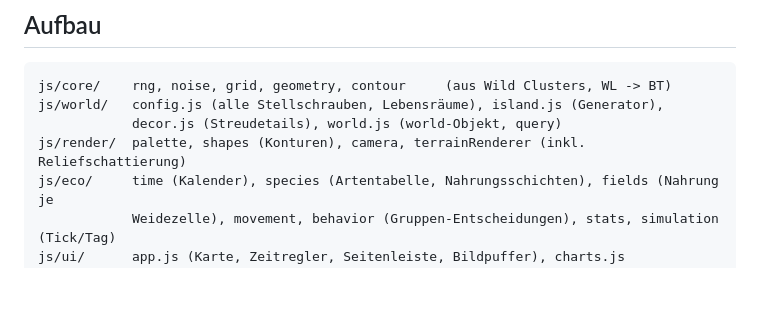
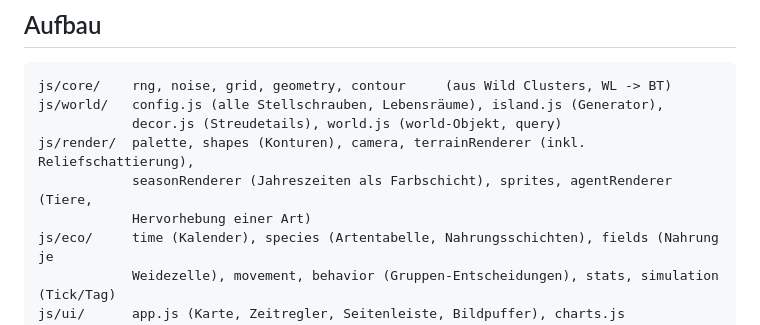
Before and after one commit to soenke123/Biotop-test, a Markdown page: CLAUDE.md, the part around the change. Drawn GitHub-style; blank space fills up the shorter version.

Commit message:
CLAUDE.md: seasonRenderer im Aufbau
Co-Authored-By: Claude Opus 5.5 <noreply@anthropic.com>
Claude-Session: https://claude.ai/code/session_015z9T11YXYWoBRWSLrWBfja

```diff
--- a/CLAUDE.md
+++ b/CLAUDE.md
@@ -44,7 +44,9 @@ Soll später ein Skill in MPSkills werden (wie Wild Clusters in `newTablet-Schul
 js/core/    rng, noise, grid, geometry, contour     (aus Wild Clusters, WL -> BT)
 js/world/   config.js (alle Stellschrauben, Lebensräume), island.js (Generator),
             decor.js (Streudetails), world.js (world-Objekt, query)
-js/render/  palette, shapes (Konturen), camera, terrainRenderer (inkl. Reliefschattierung)
+js/render/  palette, shapes (Konturen), camera, terrainRenderer (inkl. Reliefschattierung),
+            seasonRenderer (Jahreszeiten als Farbschicht), sprites, agentRenderer (Tiere,
+            Hervorhebung einer Art)
 js/eco/     time (Kalender), species (Artentabelle, Nahrungsschichten), fields (Nahrung je
             Weidezelle), movement, behavior (Gruppen-Entscheidungen), stats, simulation (Tick/Tag)
 js/ui/      app.js (Karte, Zeitregler, Seitenleiste, Bildpuffer), charts.js
```
